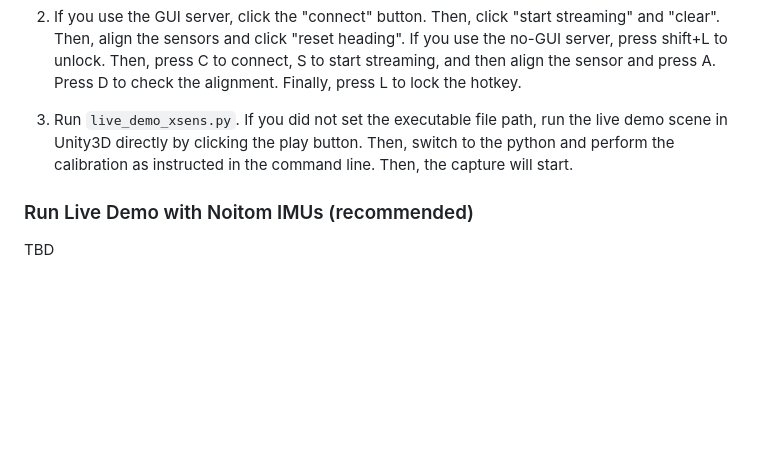
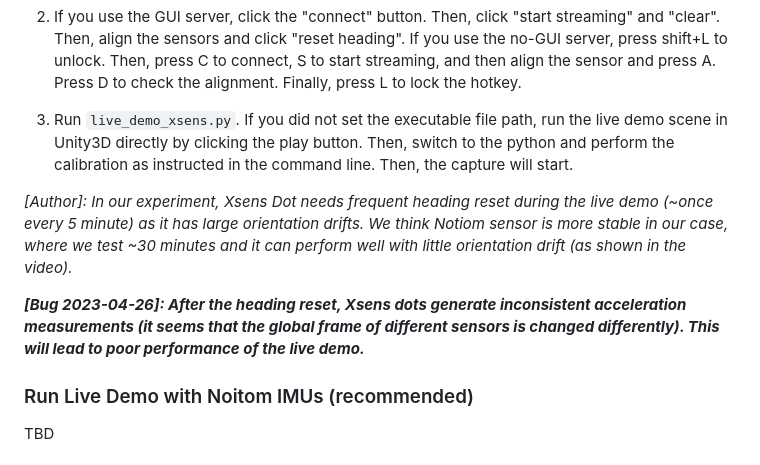
Before and after one commit to Xinyu-Yi/PIP, a Markdown page: readme.md, the part around the change. GitHub-like rendering; blank space fills up the shorter version.

```diff
--- a/readme.md
+++ b/readme.md
@@ -105,6 +105,10 @@ We provide a minimal example unity scene for live demo visualization. Download t
 
 3. Run `live_demo_xsens.py`. If you did not set the executable file path, run the live demo scene in Unity3D directly by clicking the play button. Then, switch to the python and perform the calibration as instructed in the command line. Then, the capture will start.
 
+*[Author]: In our experiment, Xsens Dot needs frequent heading reset during the live demo (~once every 5 minute) as it has large orientation drifts. We think Notiom sensor is more stable in our case, where we test ~30 minutes and it can perform well with little orientation drift (as shown in the video).*
+
+***[Bug 2023-04-26]: After the heading reset, Xsens dots generate inconsistent acceleration measurements (it seems that the global frame of different sensors is changed differently). This will lead to poor performance of the live demo.***
+
 ### Run Live Demo with Noitom IMUs (recommended)
 
 TBD
```
